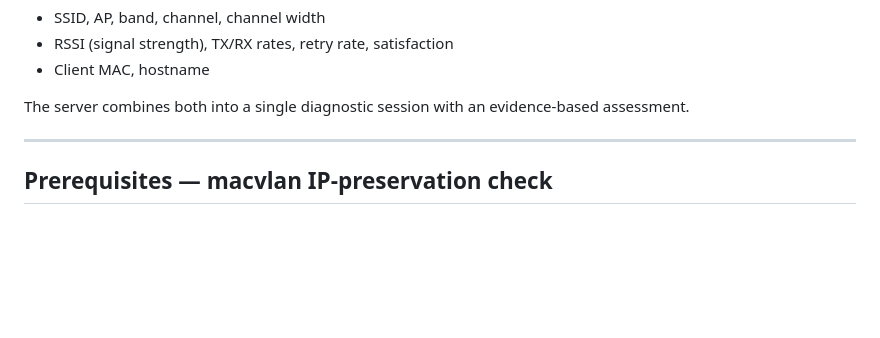
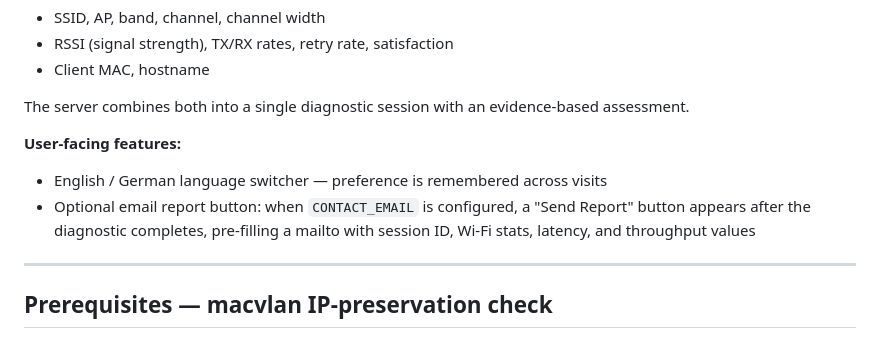
Before and after one commit to iamroddo/wifi_diagnosis, a Markdown page: README.md, the part around the change. Rendered like a GitHub page; blank space fills up the shorter version.

Commit message:
docs: document language switcher and email report in README

```diff
--- a/README.md
+++ b/README.md
@@ -18,6 +18,10 @@ The server runs as a Docker container on a Synology NAS using **macvlan** networ
 - Client MAC, hostname
 
 The server combines both into a single diagnostic session with an evidence-based assessment.
+
+**User-facing features:**
+- English / German language switcher — preference is remembered across visits
+- Optional email report button: when `CONTACT_EMAIL` is configured, a "Send Report" button appears after the diagnostic completes, pre-filling a mailto with session ID, Wi-Fi stats, latency, and throughput values
 
 ---
 
```
